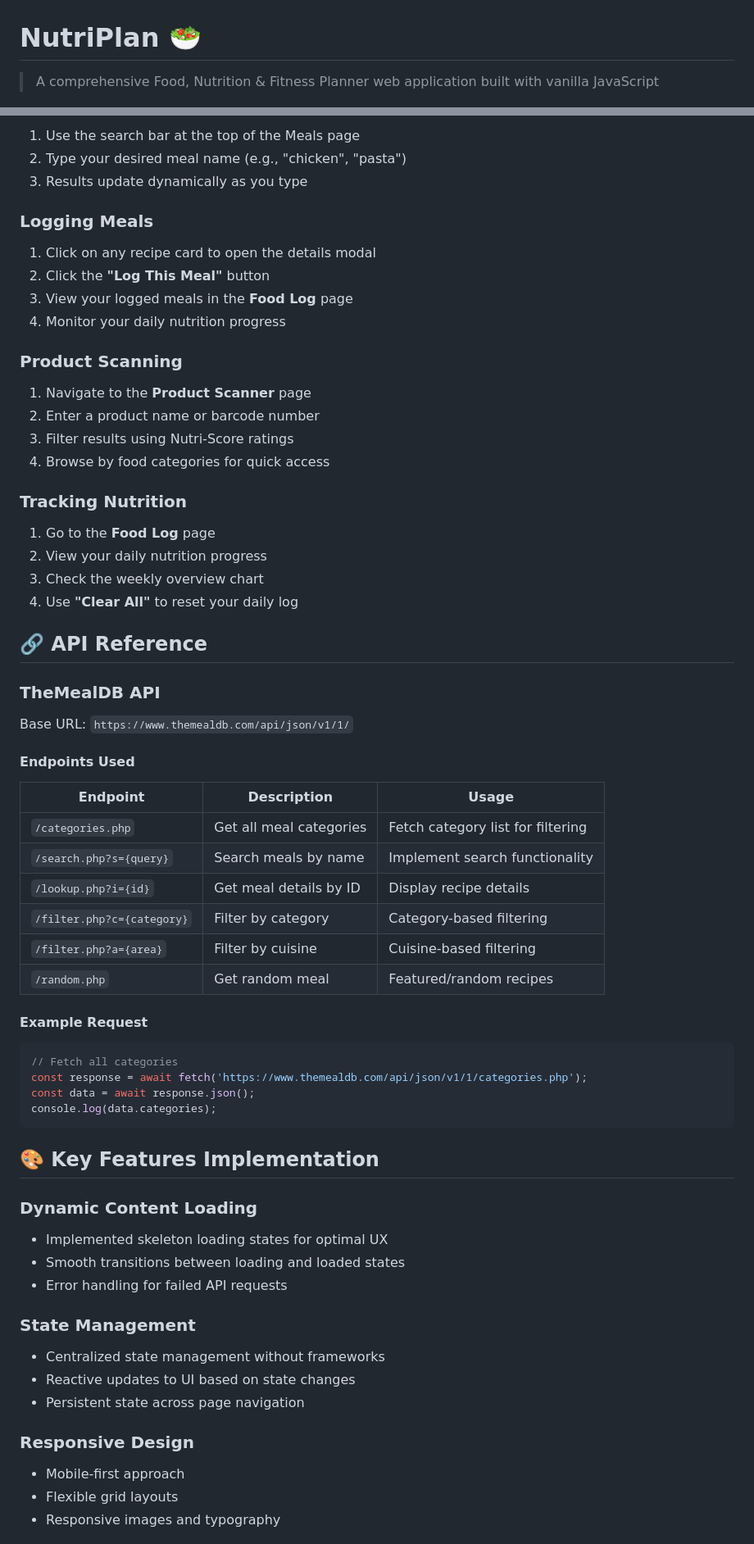
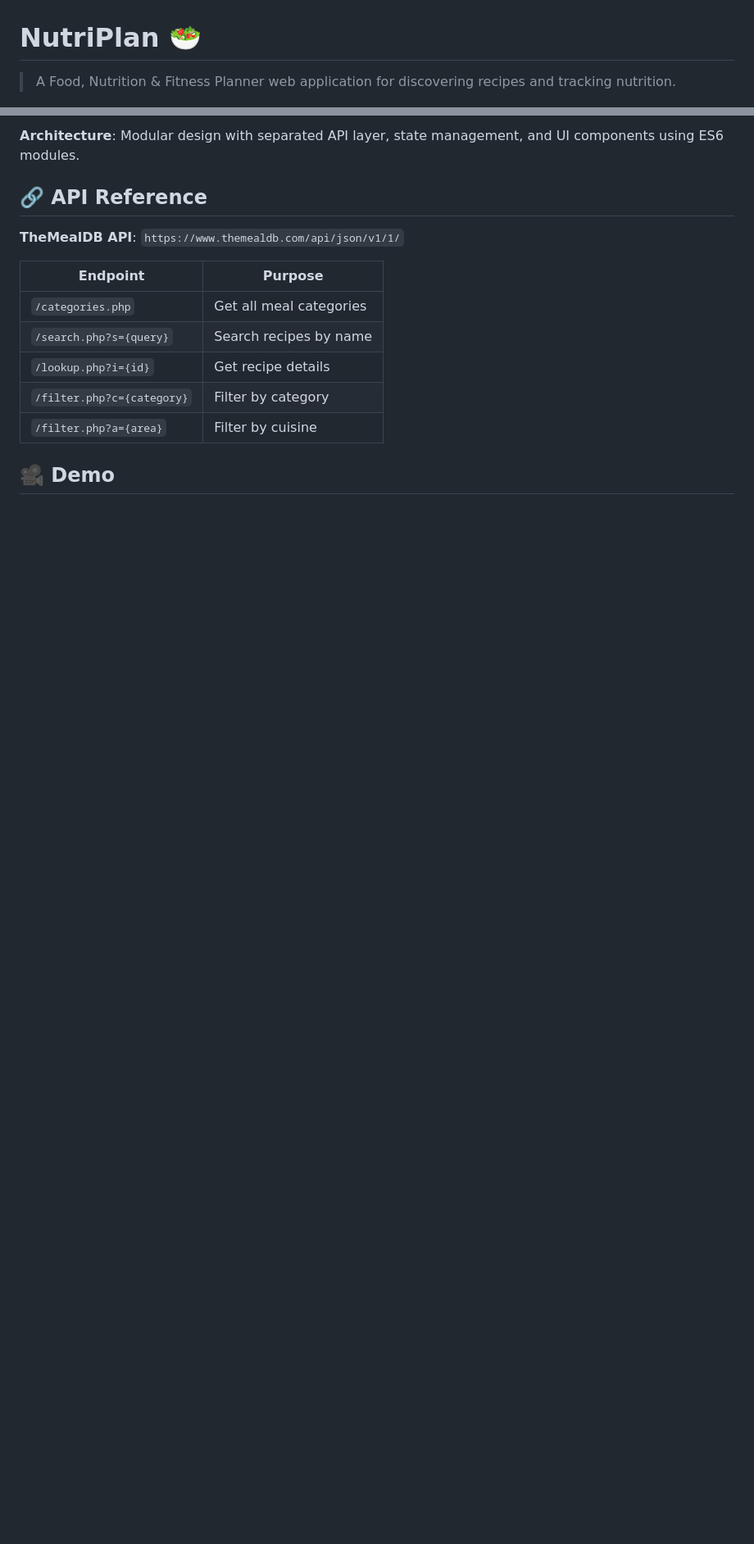
Before and after one commit to David-Samir-Luis/NutriPlan, a Markdown page: README.md, 2 parts joined by grey strips. Shown at 82% size. GitHub-like rendering; blank space fills up the shorter version.

````diff
--- a/README.md
+++ b/README.md
@@ -1,5 +1,5 @@
 # NutriPlan 🥗
 
-> A comprehensive Food, Nutrition & Fitness Planner web application built with vanilla JavaScript
+> A Food, Nutrition & Fitness Planner web application for discovering recipes and tracking nutrition.
 
 [![Live Demo](https://img.shields.io/badge/demo-live-brightgreen)](https://david-samir-luis.github.io/NutriPlan/)
@@ -166,68 +107,16 @@ The project follows a modular architecture with clear separation of concerns:
-1. Use the search bar at the top of the Meals page
-2. Type your desired meal name (e.g., "chicken", "pasta")
-3. Results update dynamically as you type
-
-### Logging Meals
-
-1. Click on any recipe card to open the details modal
-2. Click the **"Log This Meal"** button
-3. View your logged meals in the **Food Log** page
-4. Monitor your daily nutrition progress
-
-### Product Scanning
-
-1. Navigate to the **Product Scanner** page
-2. Enter a product name or barcode number
-3. Filter results using Nutri-Score ratings
-4. Browse by food categories for quick access
-
-### Tracking Nutrition
-
-1. Go to the **Food Log** page
-2. View your daily nutrition progress
-3. Check the weekly overview chart
-4. Use **"Clear All"** to reset your daily log
+**Architecture**: Modular design with separated API layer, state management, and UI components using ES6 modules.
 
 ## 🔗 API Reference
 
-### TheMealDB API
+**TheMealDB API**: `https://www.themealdb.com/api/json/v1/1/`
 
-Base URL: `https://www.themealdb.com/api/json/v1/1/`
+| Endpoint | Purpose |
+|----------|---------|
+| `/categories.php` | Get all meal categories |
+| `/search.php?s={query}` | Search recipes by name |
+| `/lookup.php?i={id}` | Get recipe details |
+| `/filter.php?c={category}` | Filter by category |
+| `/filter.php?a={area}` | Filter by cuisine |
 
-#### Endpoints Used
+## 🎥 Demo
 
-| Endpoint | Description | Usage |
-|----------|-------------|-------|
-| `/categories.php` | Get all meal categories | Fetch category list for filtering |
-| `/search.php?s={query}` | Search meals by name | Implement search functionality |
-| `/lookup.php?i={id}` | Get meal details by ID | Display recipe details |
-| `/filter.php?c={category}` | Filter by category | Category-based filtering |
-| `/filter.php?a={area}` | Filter by cuisine | Cuisine-based filtering |
-| `/random.php` | Get random meal | Featured/random recipes |
-
-#### Example Request
-
-```javascript
-// Fetch all categories
-const response = await fetch('https://www.themealdb.com/api/json/v1/1/categories.php');
-const data = await response.json();
-console.log(data.categories);
-```
-
-## 🎨 Key Features Implementation
-
-### Dynamic Content Loading
-- Implemented skeleton loading states for optimal UX
-- Smooth transitions between loading and loaded states
-- Error handling for failed API requests
-
-### State Management
-- Centralized state management without frameworks
-- Reactive updates to UI based on state changes
-- Persistent state across page navigation
-
-### Responsive Design
-- Mobile-first approach
-- Flexible grid layouts
-- Responsive images and typography
-
````
Also changed, not shown: other parts of README.md (+70 -160 lines).
